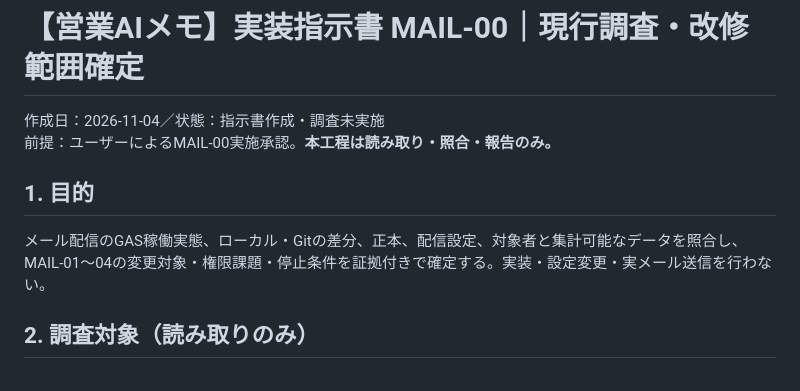
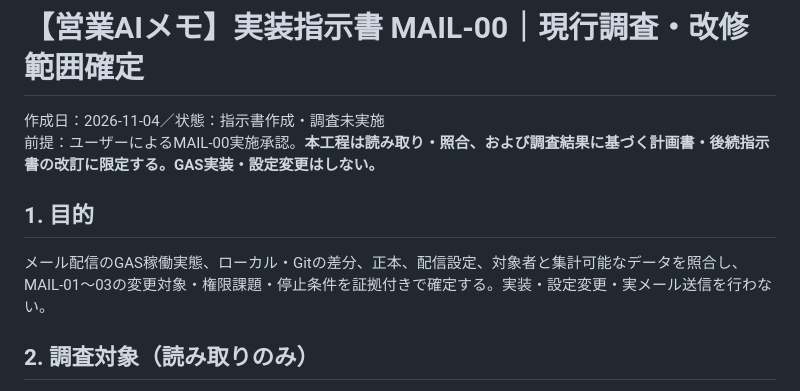
Before and after one commit to xxxinakenxxx-hash/external-voice-poc, a Markdown page: docs/【営業AIメモ】実装指示書_MAIL-00_現行調査・改修範囲確定.md, the part around the change. Drawn GitHub-style.

Commit message:
docs: clarify MAIL-00 investigation and evidence-based document revisions

```diff
--- a/docs/【営業AIメモ】実装指示書_MAIL-00_現行調査・改修範囲確定.md
+++ b/docs/【営業AIメモ】実装指示書_MAIL-00_現行調査・改修範囲確定.md
@@ -1,10 +1,10 @@
 # 【営業AIメモ】実装指示書 MAIL-00｜現行調査・改修範囲確定
 
 作成日：2026-11-04／状態：指示書作成・調査未実施
-前提：ユーザーによるMAIL-00実施承認。**本工程は読み取り・照合・報告のみ。**
+前提：ユーザーによるMAIL-00実施承認。**本工程は読み取り・照合、および調査結果に基づく計画書・後続指示書の改訂に限定する。GAS実装・設定変更はしない。**
 
 ## 1. 目的
-メール配信のGAS稼働実態、ローカル・Gitの差分、正本、配信設定、対象者と集計可能なデータを照合し、MAIL-01～04の変更対象・権限課題・停止条件を証拠付きで確定する。実装・設定変更・実メール送信を行わない。
+メール配信のGAS稼働実態、ローカル・Gitの差分、正本、配信設定、対象者と集計可能なデータを照合し、MAIL-01～03の変更対象・権限課題・停止条件を証拠付きで確定する。実装・設定変更・実メール送信を行わない。
 
 ## 2. 調査対象（読み取りのみ）
 - 文書：共通必読文書、最新要件定義書・DB/API正本、P2-06/P2-07/P2-08指示書、配信関連の変更履歴。
```
